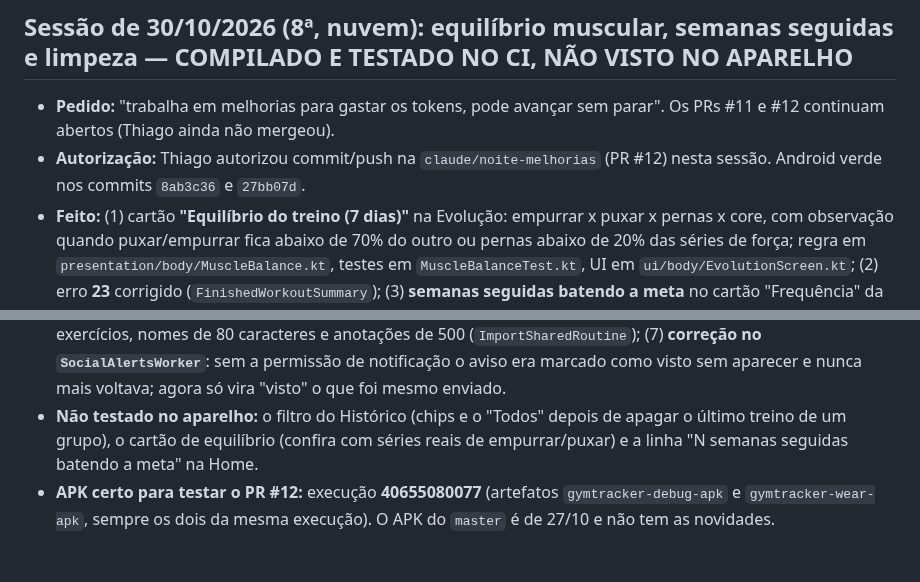
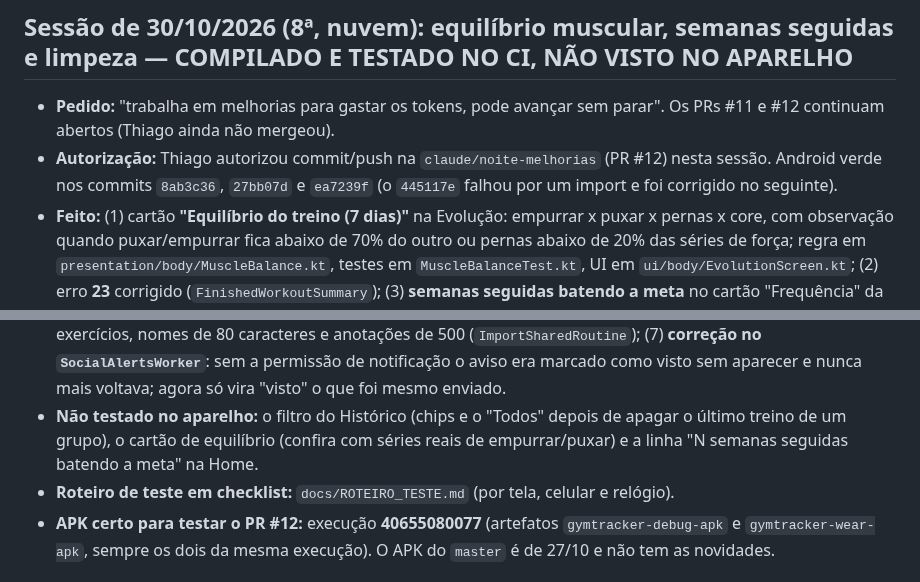
Before and after one commit to JJtankevans/GymTracker, a Markdown page: docs/CONTEXTO_SESSAO.md, 2 parts joined by grey strips. GitHub-like rendering.

Commit message:
Docs: roteiro de teste em checklist para o aparelho
Co-Authored-By: Claude <noreply@anthropic.com>
Claude-Session: https://claude.ai/code/session_01BVuYcUjR7giTguhfzx1Es1

```diff
--- a/docs/CONTEXTO_SESSAO.md
+++ b/docs/CONTEXTO_SESSAO.md
@@ -6,9 +6,10 @@ Leia isto primeiro. O histórico longo de decisões, rodada por rodada, está em
 
 ## Sessão de 30/10/2026 (8ª, nuvem): equilíbrio muscular, semanas seguidas e limpeza — COMPILADO E TESTADO NO CI, NÃO VISTO NO APARELHO
 - **Pedido:** "trabalha em melhorias para gastar os tokens, pode avançar sem parar". Os PRs #11 e #12 continuam abertos (Thiago ainda não mergeou).
-- **Autorização:** Thiago autorizou commit/push na `claude/noite-melhorias` (PR #12) nesta sessão. Android verde nos commits `8ab3c36` e `27bb07d`.
+- **Autorização:** Thiago autorizou commit/push na `claude/noite-melhorias` (PR #12) nesta sessão. Android verde nos commits `8ab3c36`, `27bb07d` e `ea7239f` (o `445117e` falhou por um import e foi corrigido no seguinte).
 - **Feito:** (1) cartão **"Equilíbrio do treino (7 dias)"** na Evolução: empurrar x puxar x pernas x core, com observação quando puxar/empurrar fica abaixo de 70% do outro ou pernas abaixo de 20% das séries de força; regra em `presentation/body/MuscleBalance.kt`, testes em `MuscleBalanceTest.kt`, UI em `ui/body/EvolutionScreen.kt`; (2) erro **23** corrigido (`FinishedWorkoutSummary`); (3) **semanas seguidas batendo a meta** no cartão "Frequência" da Home (`DashboardCalculator.weekStreak`, a semana em andamento não quebra a sequência; `HomeUiState.weekStreak`; testes em `DashboardCalculatorTest`). (4) **filtro por grupo no Histórico** (chips "Todos / Peito / Costas..." acima da lista; só aparece com 2+ grupos; `presentation/viewmodel/HistoryFilter.kt`, testado; o resumo do mês e o mapa de calor continuam com todos os treinos); (5) **CSV seguro**: nomes de grupo/exercício que começam com `=`, `+`, `-` ou `@` ganham um apóstrofo (senão viram fórmula na planilha; os nomes podem vir de treinos compartilhados por código); (6) **limite na importação de treino por código**: no máximo 60 exercícios, nomes de 80 caracteres e anotações de 500 (`ImportSharedRoutine`); (7) **correção no `SocialAlertsWorker`**: sem a permissão de notificação o aviso era marcado como visto sem aparecer e nunca mais voltava; agora só vira "visto" o que foi mesmo enviado.
 - **Não testado no aparelho:** o filtro do Histórico (chips e o "Todos" depois de apagar o último treino de um grupo), o cartão de equilíbrio (confira com séries reais de empurrar/puxar) e a linha "N semanas seguidas batendo a meta" na Home.
+- **Roteiro de teste em checklist:** `docs/ROTEIRO_TESTE.md` (por tela, celular e relógio).
 - **APK certo para testar o PR #12:** execução **40655080077** (artefatos `gymtracker-debug-apk` e `gymtracker-wear-apk`, sempre os dois da mesma execução). O APK do `master` é de 27/10 e não tem as novidades.
 
 ## Sessão noturna de 28/10/2026 (7ª, nuvem, sem o Thiago): temas, Play Protect, relógio, iOS e correções — COMPILADO E TESTADO NO CI, NÃO VISTO NO APARELHO
```
Also changed, not shown: docs/ROTEIRO_TESTE.md (added, +48 -0 lines).
